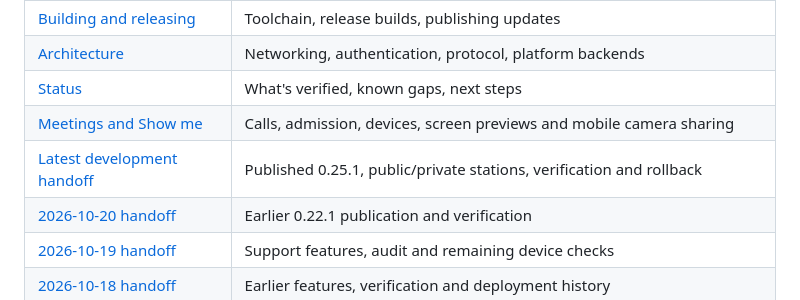
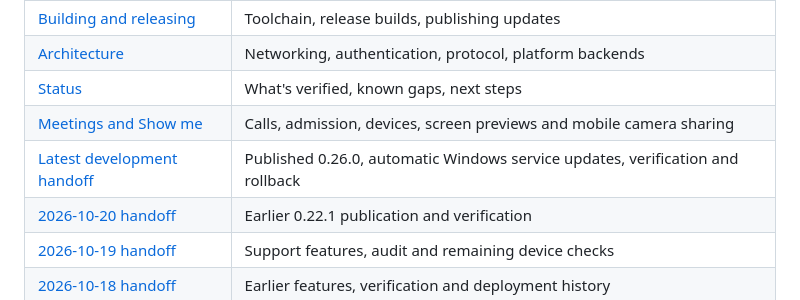
Before and after one commit to Psychronic-Games/Slipstream-Remote, a Markdown page: README.md, the part around the change. Rendered like a GitHub page.

Commit message:
Record 0.26.0 publication and Windows service update verification

```diff
--- a/README.md
+++ b/README.md
@@ -168,7 +168,7 @@ Build dependencies, cross-compiling and the release checklist are in
 | [Architecture](docs/ARCHITECTURE.md) | Networking, authentication, protocol, platform backends |
 | [Status](docs/STATUS.md) | What's verified, known gaps, next steps |
 | [Meetings and Show me](docs/MEETINGS.md) | Calls, admission, devices, screen previews and mobile camera sharing |
-| [Latest development handoff](docs/DEVELOPMENT-2026-10-22.md) | Published 0.25.1, public/private stations, verification and rollback |
+| [Latest development handoff](docs/DEVELOPMENT-2026-10-22.md) | Published 0.26.0, automatic Windows service updates, verification and rollback |
 | [2026-10-20 handoff](docs/DEVELOPMENT-2026-10-20.md) | Earlier 0.22.1 publication and verification |
 | [2026-10-19 handoff](docs/DEVELOPMENT-2026-10-19.md) | Support features, audit and remaining device checks |
 | [2026-10-18 handoff](docs/DEVELOPMENT-2026-10-18.md) | Earlier features, verification and deployment history |
```
Also changed, not shown: docs/DEVELOPMENT-2026-10-22.md (+58 -2 lines), docs/STATUS.md (+18 -6 lines).
